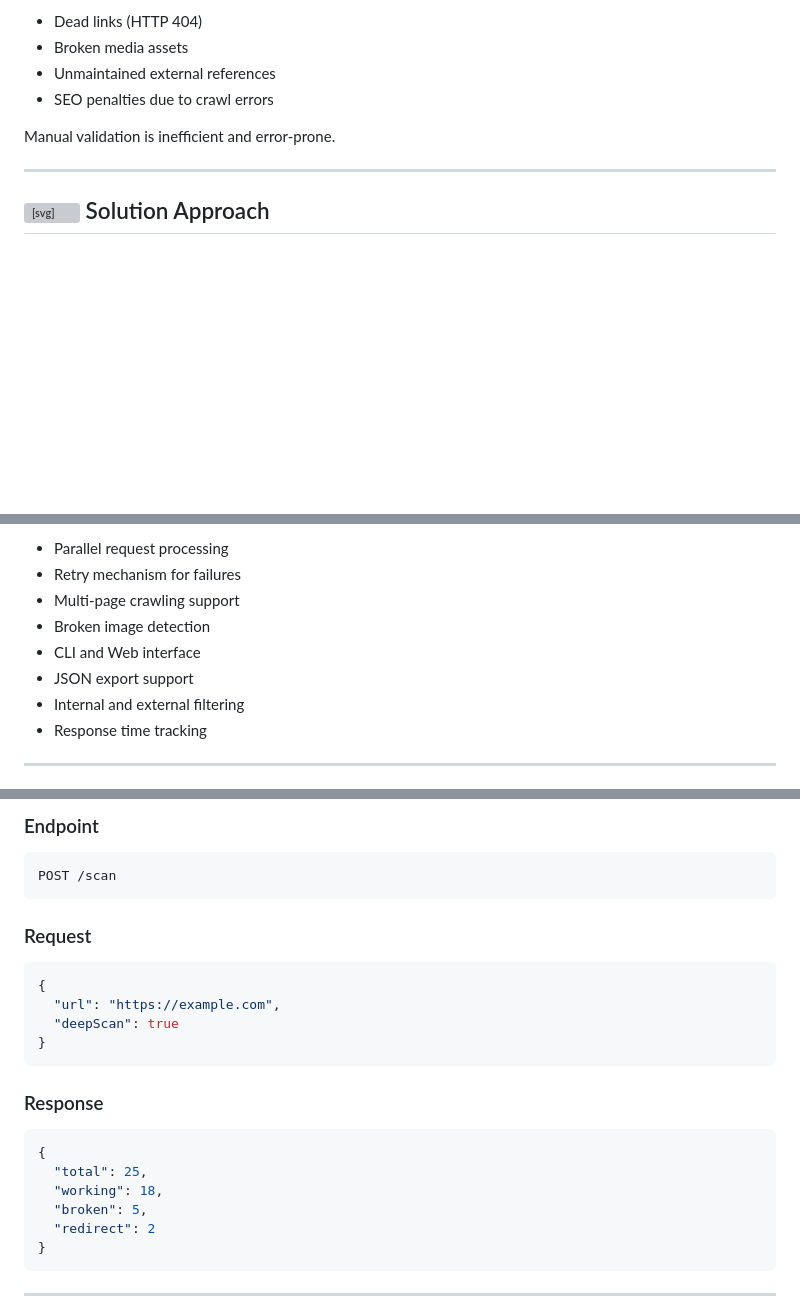
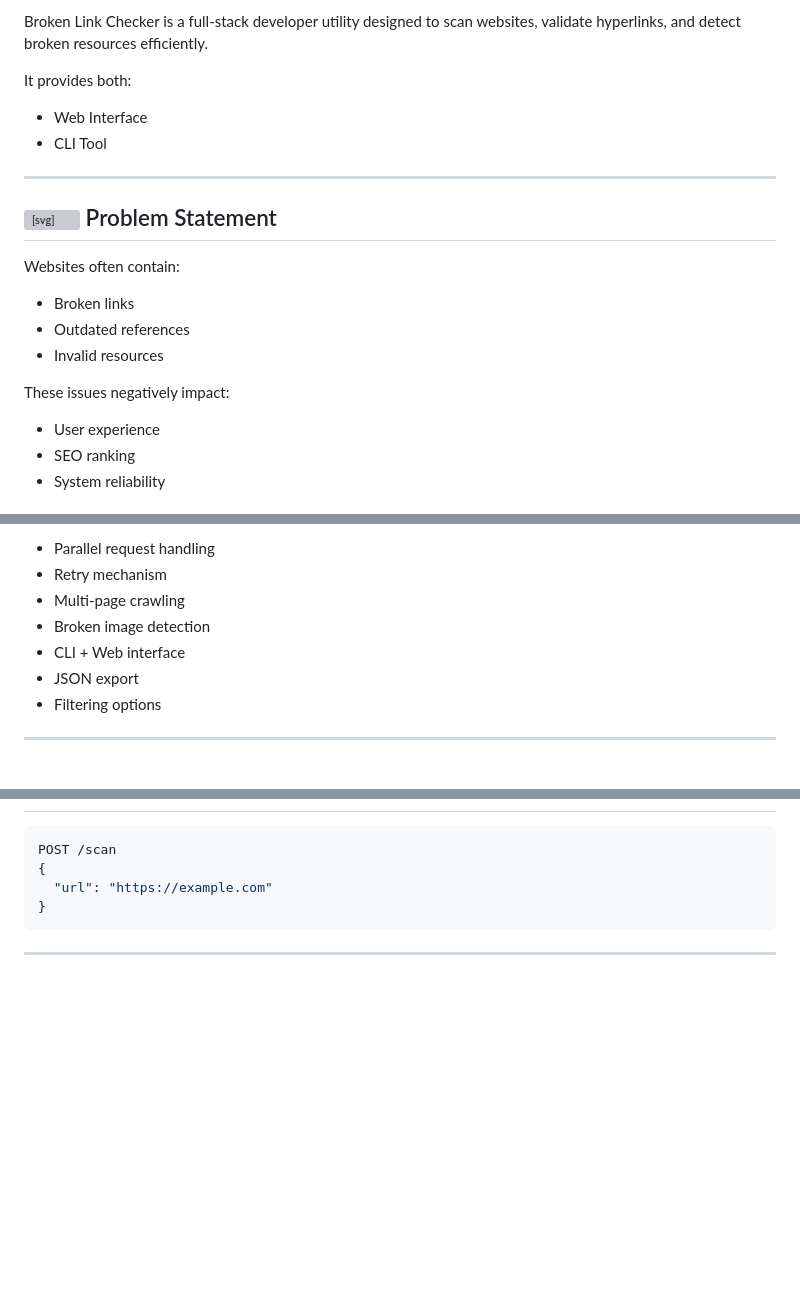
Before and after one commit to Chhatrapati-sahu-09/broken-link-checker, a Markdown page: README.md, 3 parts joined by grey strips. Drawn GitHub-style; blank space fills up the shorter version; grey boxes are pictures that could not be loaded.

````diff
--- a/README.md
+++ b/README.md
@@ -48,11 +53,24 @@ Web applications frequently suffer from:
 
-* Dead links (HTTP 404)
-* Broken media assets
-* Unmaintained external references
-* SEO penalties due to crawl errors
+Broken Link Checker is a full-stack developer utility designed to scan websites, validate hyperlinks, and detect broken resources efficiently.
 
-Manual validation is inefficient and error-prone.
+It provides both:
+
+* Web Interface
+* CLI Tool
 
 ---
 
-## <svg width="18" height="18" stroke="currentColor" fill="none" stroke-width="2"><polygon points="13 2 3 14 12 14 11 22 21 10 12 10 13 2"/></svg> Solution Approach
+## <svg width="18" height="18" fill="currentColor"><rect x="3" y="3" width="12" height="12"/></svg> Problem Statement
+
+Websites often contain:
+
+* Broken links
+* Outdated references
+* Invalid resources
+
+These issues negatively impact:
+
+* User experience
+* SEO ranking
+* System reliability
+
@@ -73,12 +91,11 @@ Result: Faster debugging and improved site reliability.
 
-* Parallel request processing
-* Retry mechanism for failures
-* Multi-page crawling support
+* Parallel request handling
+* Retry mechanism
+* Multi-page crawling
 * Broken image detection
-* CLI and Web interface
-* JSON export support
-* Internal and external filtering
-* Response time tracking
+* CLI + Web interface
+* JSON export
+* Filtering options
 
 ---
 
@@ -151,27 +141,8 @@ blc --url https://example.com
 
-### Endpoint
-
-```
+```json id="2wd3z7"
 POST /scan
-```
-
-### Request
-
-```json id="fmbi0p"
 {
-  "url": "https://example.com",
-  "deepScan": true
-}
-```
-
-### Response
-
-```json id="v9yqgo"
-{
-  "total": 25,
-  "working": 18,
-  "broken": 5,
-  "redirect": 2
+  "url": "https://example.com"
 }
 ```
 
````
Also changed, not shown: other parts of README.md (+55 -82 lines).
